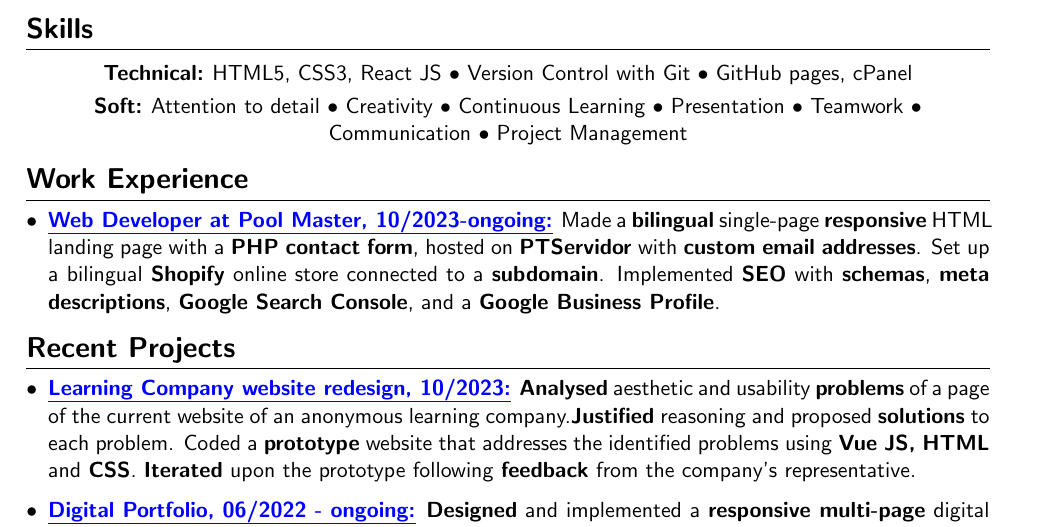
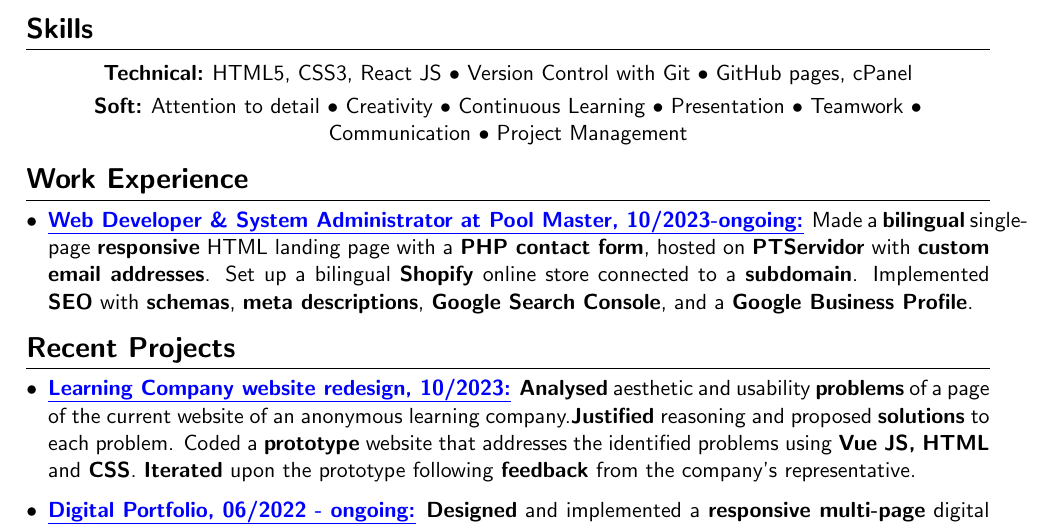
Before and after one commit to orbit-9j/cv, a LaTeX CV (Web dev/Rin_Tian_CV_Web.tex): part of the page, cut so that both start at the same text. Compiled offline with pdfLaTeX.

Commit message:
edited role

```diff
--- a/Web dev/Rin_Tian_CV_Web.tex
+++ b/Web dev/Rin_Tian_CV_Web.tex
@@ -88,7 +88,7 @@
 
     \section{Work Experience}
     \begin{itemize}[itemsep=3pt, leftmargin=1em]
-        \item \ulink{https://poolmaster.pt/} {\textbf{Web Developer at Pool Master, 10/2023-ongoing:}} Made a \textbf{bilingual} single-page \textbf{responsive} HTML landing page with a \textbf{PHP contact form}, hosted on \textbf{PTServidor} with \textbf{custom email addresses}. Set up a bilingual \textbf{Shopify} online store connected to a \textbf{subdomain}. Implemented \textbf{SEO} with \textbf{schemas}, \textbf{meta descriptions}, \textbf{Google Search Console}, and a \textbf{Google Business Profile}.
+        \item \ulink{https://poolmaster.pt/} {\textbf{Web Developer \& System Administrator at Pool Master, 10/2023-ongoing:}} Made a \textbf{bilingual} single-page \textbf{responsive} HTML landing page with a \textbf{PHP contact form}, hosted on \textbf{PTServidor} with \textbf{custom email addresses}. Set up a bilingual \textbf{Shopify} online store connected to a \textbf{subdomain}. Implemented \textbf{SEO} with \textbf{schemas}, \textbf{meta descriptions}, \textbf{Google Search Console}, and a \textbf{Google Business Profile}.
     \end{itemize}
 
     \section{Recent Projects}
```
Also changed, not shown: Web dev/Rin_Tian_CV_Web.pdf.
